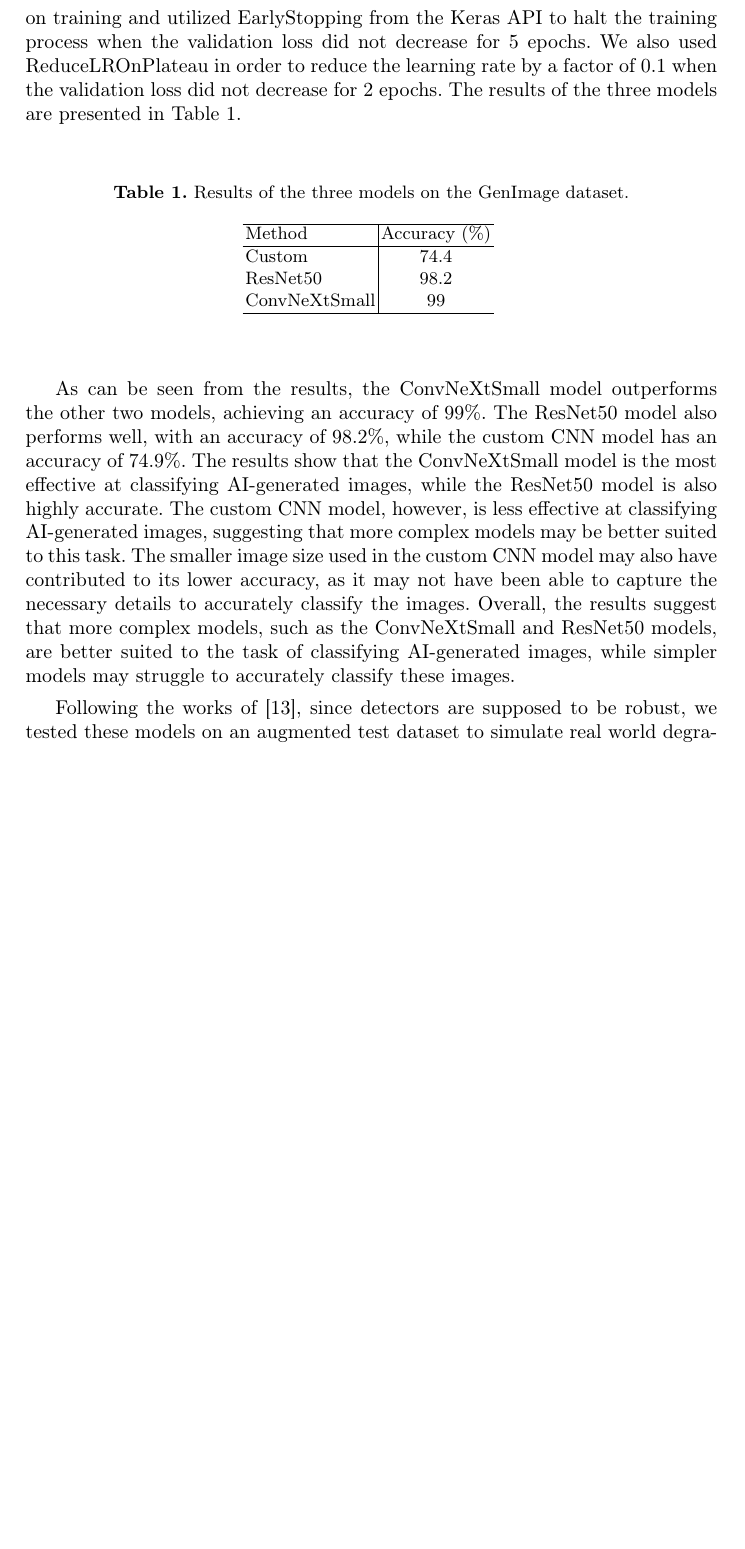
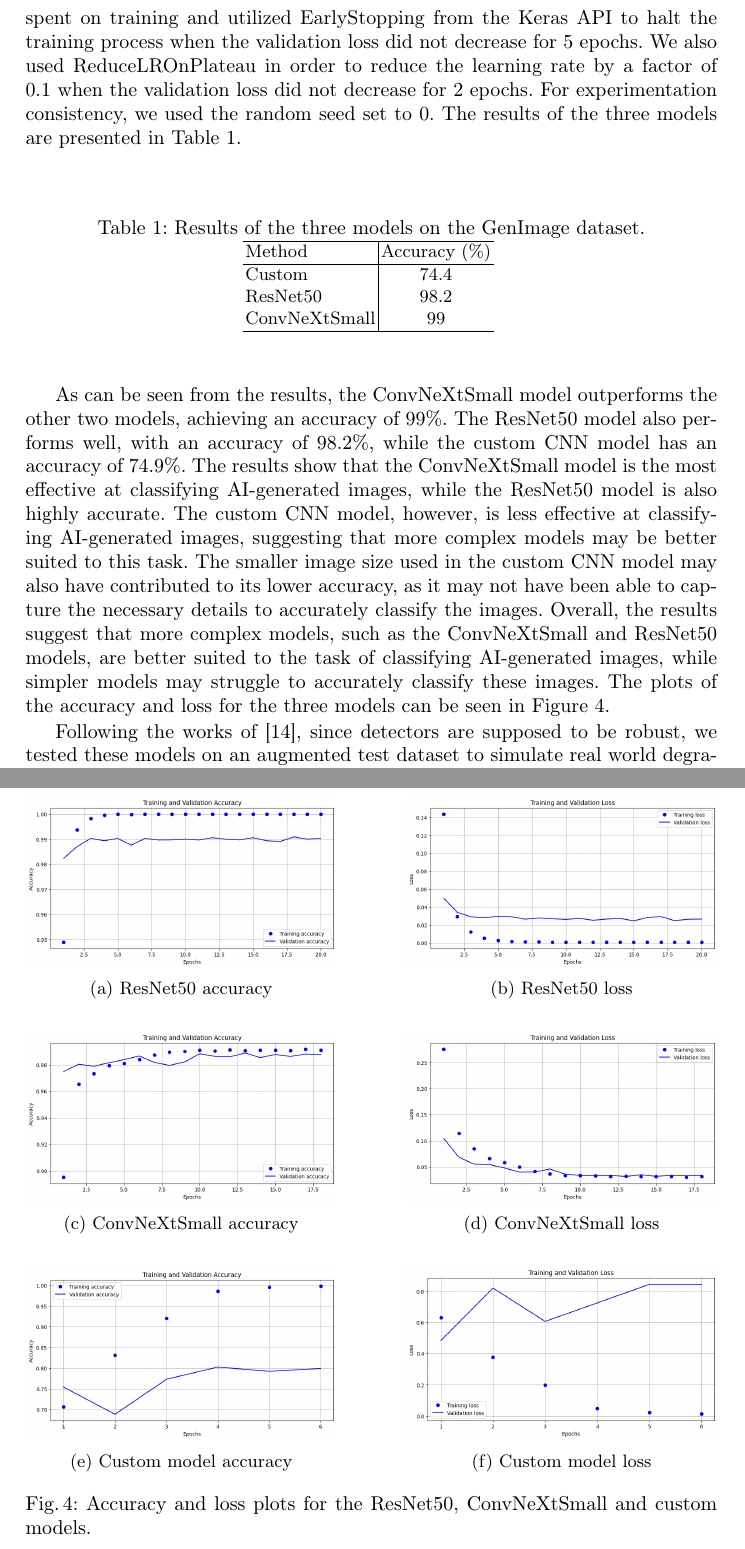
Before and after one commit to IacobIsabelaIE/Deep_Learning_Project_Emilia_Isabela, a LaTeX paper (report/dl_report.tex): part of page 8 of 10 before the commit and two parts of pages 8 and 9 of 11 after it, the two joined at a grey line, cut so that both start at the same text, the shorter picture padded with empty space. Compiled offline with pdfLaTeX.

Commit message:
added plots and missing reference

```diff
--- a/report/dl_report.tex
+++ b/report/dl_report.tex
@@ -14,6 +14,7 @@
 \usepackage{graphicx}
 \usepackage{cite}
 \usepackage{multirow}  % Required for \multirow command
+\usepackage{subcaption}
 
 
 
@@ -130,7 +131,7 @@ ConvNext is a modern architecture, inspired by the design of transformer-based v
 % ---- Results and discussion ----
 %
 \section{Results and discussion}
-All the aforementioned experiments were run on Google Colab resources, using the A100 GPU runtime. The training process was done for 50 epochs, with a batch size of 32. Due to the costs involved, we tried to minimize the time spent on training and utilized EarlyStopping from the Keras API to halt the training process when the validation loss did not decrease for 5 epochs. We also used ReduceLROnPlateau in order to reduce the learning rate by a factor of 0.1 when the validation loss did not decrease for 2 epochs. The results of the three models are presented in Table~\ref{tab:simpleresults}.
+All the aforementioned experiments were run on Google Colab resources, using the A100 GPU runtime. The training process was done for 50 epochs, with a batch size of 32. Due to the costs involved, we tried to minimize the time spent on training and utilized EarlyStopping from the Keras API to halt the training process when the validation loss did not decrease for 5 epochs. We also used ReduceLROnPlateau in order to reduce the learning rate by a factor of 0.1 when the validation loss did not decrease for 2 epochs. For experimentation consistency, we used the random seed set to 0. The results of the three models are presented in Table~\ref{tab:simpleresults}.
 
 \begin{table}
     \centering
@@ -147,7 +148,53 @@ All the aforementioned experiments were run on Google Colab resources, using the
     \label{tab:simpleresults}
 \end{table}
 
-As can be seen from the results, the ConvNeXtSmall model outperforms the other two models, achieving an accuracy of 99\%. The ResNet50 model also performs well, with an accuracy of 98.2\%, while the custom CNN model has an accuracy of 74.9\%. The results show that the ConvNeXtSmall model is the most effective at classifying AI-generated images, while the ResNet50 model is also highly accurate. The custom CNN model, however, is less effective at classifying AI-generated images, suggesting that more complex models may be better suited to this task. The smaller image size used in the custom CNN model may also have contributed to its lower accuracy, as it may not have been able to capture the necessary details to accurately classify the images. Overall, the results suggest that more complex models, such as the ConvNeXtSmall and ResNet50 models, are better suited to the task of classifying AI-generated images, while simpler models may struggle to accurately classify these images.
+As can be seen from the results, the ConvNeXtSmall model outperforms the other two models, achieving an accuracy of 99\%. The ResNet50 model also performs well, with an accuracy of 98.2\%, while the custom CNN model has an accuracy of 74.9\%. The results show that the ConvNeXtSmall model is the most effective at classifying AI-generated images, while the ResNet50 model is also highly accurate. The custom CNN model, however, is less effective at classifying AI-generated images, suggesting that more complex models may be better suited to this task. The smaller image size used in the custom CNN model may also have contributed to its lower accuracy, as it may not have been able to capture the necessary details to accurately classify the images. Overall, the results suggest that more complex models, such as the ConvNeXtSmall and ResNet50 models, are better suited to the task of classifying AI-generated images, while simpler models may struggle to accurately classify these images. The plots of the accuracy and loss for the three models can be seen in Figure~\ref{fig:sixgraphs}.
+
+\begin{figure}[htbp]
+    \centering
+    \begin{subfigure}[b]{0.45\textwidth}
+        \includegraphics[width=\textwidth]{graphics/accuracy_resnet.png}
+        \caption{ResNet50 accuracy}
+        \label{fig:graph1}
+    \end{subfigure}
+    \hfill
+    \begin{subfigure}[b]{0.45\textwidth}
+        \includegraphics[width=\textwidth]{graphics/loss_resnet.png}
+        \caption{ResNet50 loss}
+        \label{fig:graph2}
+    \end{subfigure}
+
+    \vspace{0.5cm}
+
+    \begin{subfigure}[b]{0.45\textwidth}
+        \includegraphics[width=\textwidth]{graphics/accuracy_convnext.png}
+        \caption{ConvNeXtSmall accuracy}
+        \label{fig:graph3}
+    \end{subfigure}
+    \hfill
+    \begin{subfigure}[b]{0.45\textwidth}
+        \includegraphics[width=\textwidth]{graphics/loss_convnext.png}
+        \caption{ConvNeXtSmall loss}
+        \label{fig:graph4}
+    \end{subfigure}
+
+    \vspace{0.5cm}
+
+    \begin{subfigure}[b]{0.45\textwidth}
+        \includegraphics[width=\textwidth]{graphics/accuracy_custom.png}
+        \caption{Custom model accuracy}
+        \label{fig:graph5}
+    \end{subfigure}
+    \hfill
+    \begin{subfigure}[b]{0.45\textwidth}
+        \includegraphics[width=\textwidth]{graphics/loss_custom.png}
+        \caption{Custom model loss}
+        \label{fig:graph6}
+    \end{subfigure}
+
+    \caption{Accuracy and loss plots for the ResNet50, ConvNeXtSmall and custom models.}
+    \label{fig:sixgraphs}
+\end{figure}
 
 
 Following the works of~\cite{wang2019cnngenerated}, since detectors are supposed to be robust, we tested these models on an augmented test dataset to simulate real world degradation of the images (e.g. compression, noise interference and low resolution). For these experiments, we augmented the test dataset into 4 variants: gaussian blur with the standard deviation of the Gaussian distribution sampled randomly within the range [0,3], jpeg compression with a quality level randomly within the range [30, 100], and blur+jpeg with each a 50\%, respectively a 10\% probability of happening.
```
Also changed, not shown: report/references.bib (+10 -1 lines), report/dl_report.bbl, report/dl_report.pdf, report/graphics/accuracy_convnext.png (added), report/graphics/accuracy_custom.png (added), report/graphics/accuracy_resnet.png (added), report/graphics/loss_convnext.png (added), report/graphics/loss_custom.png (added), report/graphics/loss_resnet.png (added), report/dl_report.tex (2 more changed lines), 7 other files.
